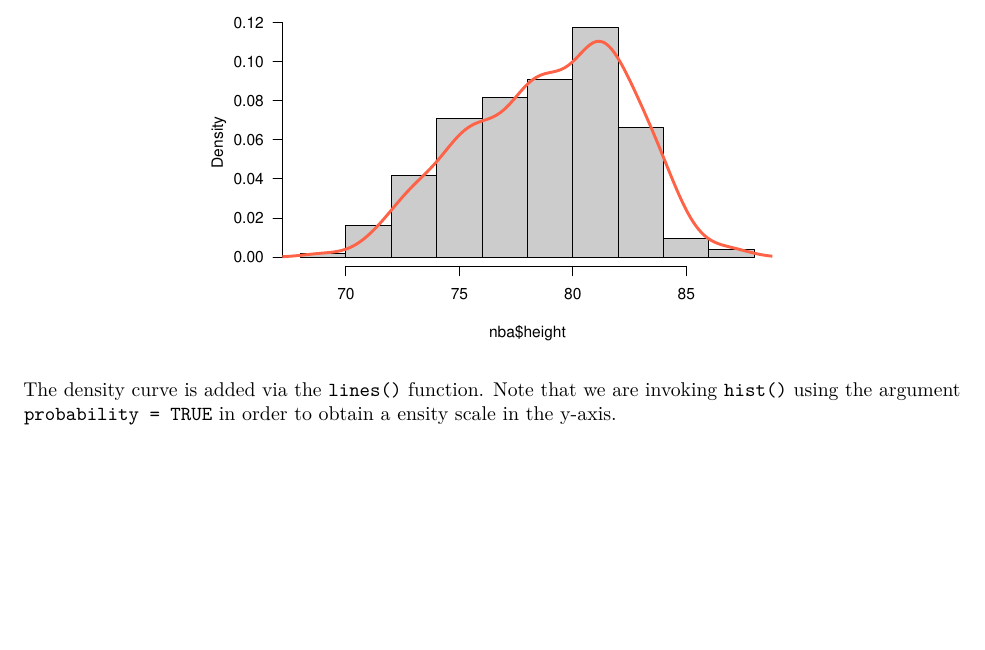
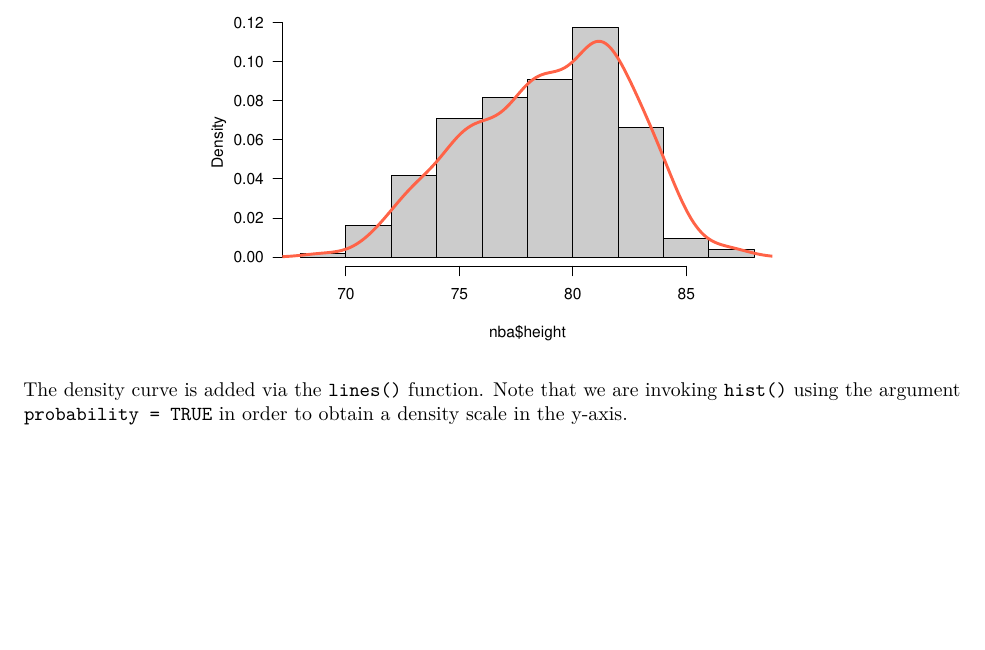
Before and after one commit to ucb-introstat/introstat-spring-2017, an R Markdown document (scripts/03-histograms.Rmd): part of page 10 of 10, cut so that both start at the same text. The pictures show the output file scripts/03-histograms.pdf that the author committed with the source.

```diff
--- a/scripts/03-histograms.Rmd
+++ b/scripts/03-histograms.Rmd
@@ -395,4 +395,4 @@
 
 The density curve is added via the `lines()` function. Note that we are
 invoking `hist()` using the argument `probability = TRUE` in order to obtain
-a ensity scale in the y-axis.
+a density scale in the y-axis.
```
Also changed, not shown: scripts/03-histograms.pdf.
